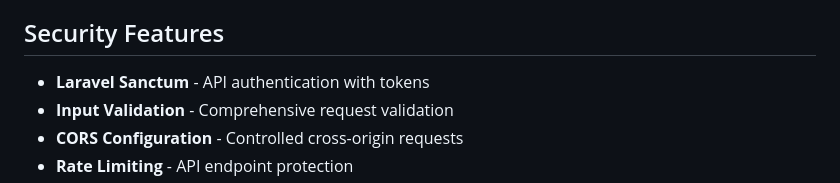
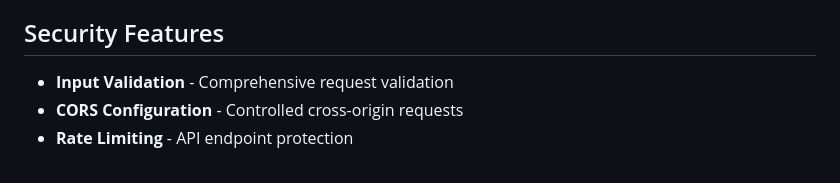
Before and after one commit to AliEldor/rule-based-promotion, a Markdown page: README.md, the part around the change. Drawn GitHub-style.

```diff
--- a/README.md
+++ b/README.md
@@ -294,7 +294,6 @@ GET    /api/v1/customers       - List customers
 
 ## Security Features
 
-- **Laravel Sanctum** - API authentication with tokens
 - **Input Validation** - Comprehensive request validation
 - **CORS Configuration** - Controlled cross-origin requests
 - **Rate Limiting** - API endpoint protection
```
